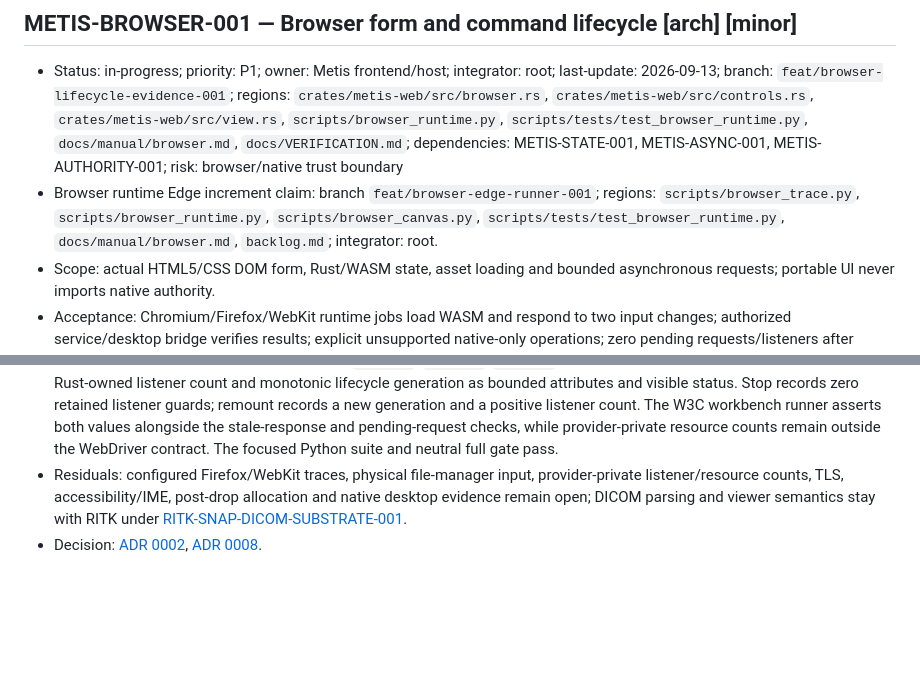
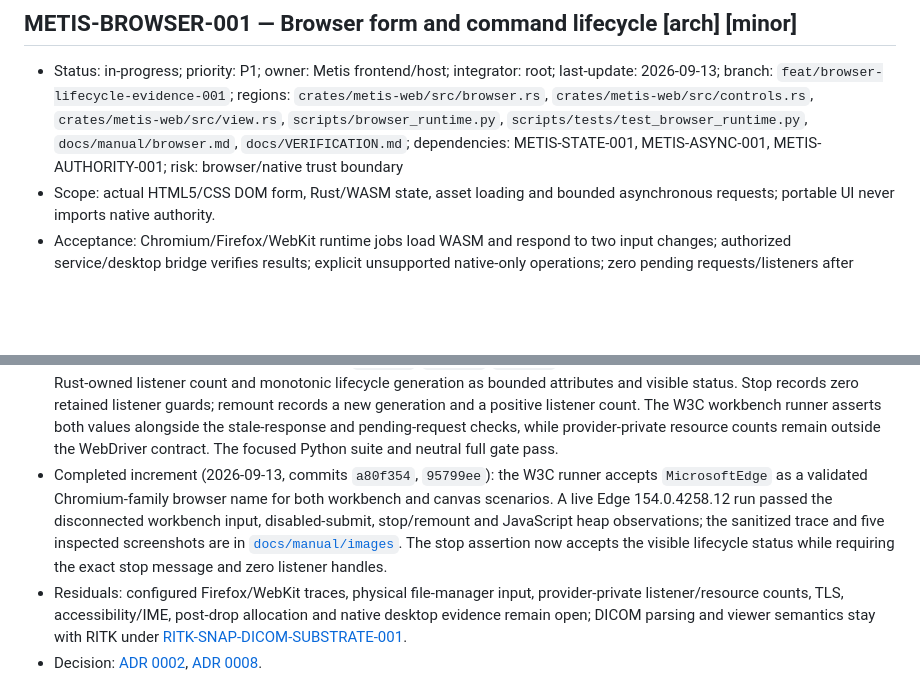
Before and after one commit to ryancinsight/metis, a Markdown page: backlog.md, 2 parts joined by grey strips. GitHub-like rendering; blank space fills up the shorter version.

```diff
--- a/backlog.md
+++ b/backlog.md
@@ -44,7 +44,6 @@ an owner. “Unsupported” cannot replace delivery of a required mobile/native
 <a id="METIS-BROWSER-001"></a>
 ## METIS-BROWSER-001 — Browser form and command lifecycle [arch] [minor]
 - Status: in-progress; priority: P1; owner: Metis frontend/host; integrator: root; last-update: 2026-09-13; branch: `feat/browser-lifecycle-evidence-001`; regions: `crates/metis-web/src/browser.rs`, `crates/metis-web/src/controls.rs`, `crates/metis-web/src/view.rs`, `scripts/browser_runtime.py`, `scripts/tests/test_browser_runtime.py`, `docs/manual/browser.md`, `docs/VERIFICATION.md`; dependencies: METIS-STATE-001, METIS-ASYNC-001, METIS-AUTHORITY-001; risk: browser/native trust boundary
-- Browser runtime Edge increment claim: branch `feat/browser-edge-runner-001`; regions: `scripts/browser_trace.py`, `scripts/browser_runtime.py`, `scripts/browser_canvas.py`, `scripts/tests/test_browser_runtime.py`, `docs/manual/browser.md`, `backlog.md`; integrator: root.
 - Scope: actual HTML5/CSS DOM form, Rust/WASM state, asset loading and bounded asynchronous requests; portable UI never imports native authority.
 - Acceptance: Chromium/Firefox/WebKit runtime jobs load WASM and respond to two input changes; authorized service/desktop bridge verifies results; explicit unsupported native-only operations; zero pending requests/listeners after cancel/close.
 - Demonstration: [V02](docs/VERIFICATION.md#V02), actual browser captures and copyable build/run commands in the manual. A browser-only local control demo can land before the privileged bridge.
@@ -63,6 +62,7 @@ an owner. “Unsupported” cannot replace delivery of a required mobile/native
 - Completed increment (2026-09-12, Metis `8c105e1`, Moirai `3caa6c24`, RITK consumer `52f5c52fbe3b8df18f275159ba7d79bd2a57c9c0`): the user-activated `#file-input` chooser now feeds Moirai's bounded browser file handles through the same 512-file, 64 MiB/file and 256 MiB/batch reader as drag/drop. The in-app Chromium runs selected the 409 real public CT files (216,156,416 bytes) and the 94-file MRI study (49,807,236 bytes), presenting ready non-black axial, coronal and sagittal canvases; [the exact DOM and build evidence](docs/VERIFICATION.md#browser-file-selection-evidence--2026-09-12) records both traces, attributes and revisions.
 - Completed increment (2026-09-13, Metis `1ea339107780ba6b1f5f4808bd9c7409418943c1`, RITK `1547d2af4cbb58d7c0630e422b2b9903902c9811`, evidence merged in RITK PR #336): Microsoft Edge 154.0.4258.12 accepted the saved public 94-file MRI-DIR T2 study through `browser_drop.py`, read 49,807,236 bytes, matched all three RITK RGBA oracles, rejected count/file/batch overflow before reading, and closed cleanly. The [RITK gallery capture and provenance](https://github.com/ryancinsight/ritk/blob/main/docs/manual/images/dicom-metis-real-browser-mri-edge.json) bind the actual images and trusted transfer; Edge remains one Chromium-family engine and file-backed WebDriver input is not physical file-manager drag.
 - Completed increment (2026-09-13, commits `b963144`, `a2ec228`, `e985319`): the mounted browser root now publishes the Rust-owned listener count and monotonic lifecycle generation as bounded attributes and visible status. Stop records zero retained listener guards; remount records a new generation and a positive listener count. The W3C workbench runner asserts both values alongside the stale-response and pending-request checks, while provider-private resource counts remain outside the WebDriver contract. The focused Python suite and neutral full gate pass.
+- Completed increment (2026-09-13, commits `a80f354`, `95799ee`): the W3C runner accepts `MicrosoftEdge` as a validated Chromium-family browser name for both workbench and canvas scenarios. A live Edge 154.0.4258.12 run passed the disconnected workbench input, disabled-submit, stop/remount and JavaScript heap observations; the sanitized trace and five inspected screenshots are in [`docs/manual/images`](docs/manual/images/metis-browser-edge-workbench.json). The stop assertion now accepts the visible lifecycle status while requiring the exact stop message and zero listener handles.
 - Residuals: configured Firefox/WebKit traces, physical file-manager input, provider-private listener/resource counts, TLS, accessibility/IME, post-drop allocation and native desktop evidence remain open; DICOM parsing and viewer semantics stay with RITK under [RITK-SNAP-DICOM-SUBSTRATE-001](../ritk/backlog.md#RITK-SNAP-DICOM-SUBSTRATE-001).
 - Decision: [ADR 0002](docs/adr/0002-web-application-contract.md), [ADR 0008](docs/adr/0008-browser-host-boundary.md).
 
```
Also changed, not shown: docs/VERIFICATION.md (+18 -4 lines), docs/manual/browser.md (+4 -0 lines), docs/manual/images/metis-browser-edge-workbench-after-dose.png (added), docs/manual/images/metis-browser-edge-workbench-after-weight.png (added), docs/manual/images/metis-browser-edge-workbench-initial.png (added), docs/manual/images/metis-browser-edge-workbench-remounted.png (added), docs/manual/images/metis-browser-edge-workbench-stopped.png (added), 1 other file.
